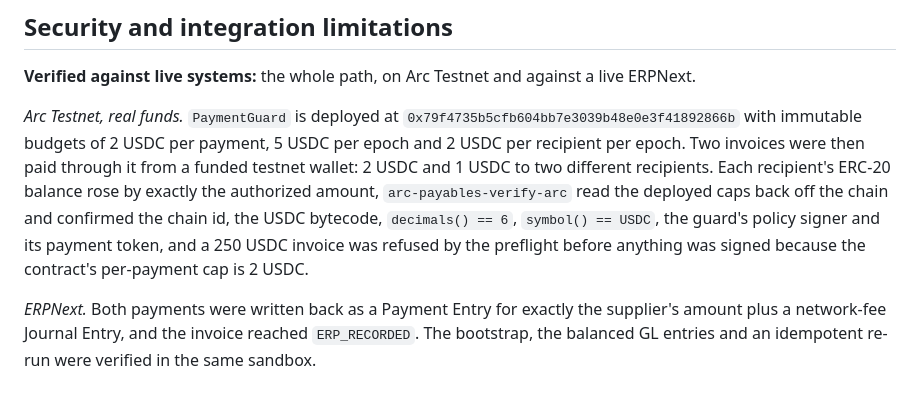
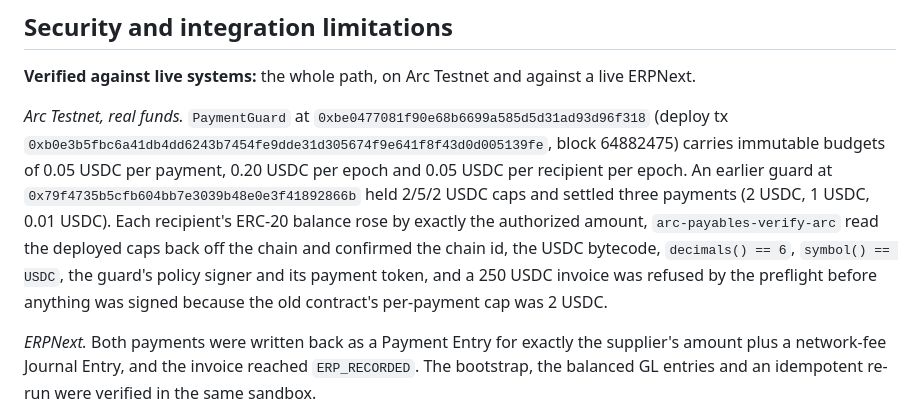
Before and after one commit to minh-tg/arc-payables, a Markdown page: README.md, the part around the change. Drawn GitHub-style.

Commit message:
docs(live): record the nano-cap guard redeploy
The old guard held 2/5/2 USDC caps while DEMO.md promised 0.05/0.20/0.05. A new guard at 0xbe04...f318 now carries the nano caps, and its policy signer, payment token, pauser and epoch length were read back off the chain. The README's live section named the old address and caps, so it now names the new deployment and keeps the old one as history.

No code changed. Docs only, verified live with verify-arc.

```diff
--- a/README.md
+++ b/README.md
@@ -406,14 +406,8 @@ The authorization is bound to the evidence hash of the evaluated snapshot, which
 
 **Verified against live systems:** the whole path, on Arc Testnet and against a live ERPNext.
 
-*Arc Testnet, real funds.* `PaymentGuard` is deployed at
-`0x79f4735b5cfb604bb7e3039b48e0e3f41892866b` with immutable budgets of 2 USDC per payment, 5 USDC per
-epoch and 2 USDC per recipient per epoch. Two invoices were then paid through it from a funded
-testnet wallet: 2 USDC and 1 USDC to two different recipients. Each recipient's ERC-20 balance rose
-by exactly the authorized amount, `arc-payables-verify-arc` read the deployed caps back off the chain
-and confirmed the chain id, the USDC bytecode, `decimals() == 6`, `symbol() == USDC`, the guard's
-policy signer and its payment token, and a 250 USDC invoice was refused by the preflight before
-anything was signed because the contract's per-payment cap is 2 USDC.
+*Arc Testnet, real funds.* `PaymentGuard` at
+`0xbe0477081f90e68b6699a585d5d31ad93d96f318` (deploy tx `0xb0e3b5fbc6a41db4dd6243b7454fe9dde31d305674f9e641f8f43d0d005139fe`, block 64882475) carries immutable budgets of 0.05 USDC per payment, 0.20 USDC per epoch and 0.05 USDC per recipient per epoch. An earlier guard at `0x79f4735b5cfb604bb7e3039b48e0e3f41892866b` held 2/5/2 USDC caps and settled three payments (2 USDC, 1 USDC, 0.01 USDC). Each recipient's ERC-20 balance rose by exactly the authorized amount, `arc-payables-verify-arc` read the deployed caps back off the chain and confirmed the chain id, the USDC bytecode, `decimals() == 6`, `symbol() == USDC`, the guard's policy signer and its payment token, and a 250 USDC invoice was refused by the preflight before anything was signed because the old contract's per-payment cap was 2 USDC.
 
 *ERPNext.* Both payments were written back as a Payment Entry for exactly the supplier's amount plus
 a network-fee Journal Entry, and the invoice reached `ERP_RECORDED`. The bootstrap, the balanced GL
```
